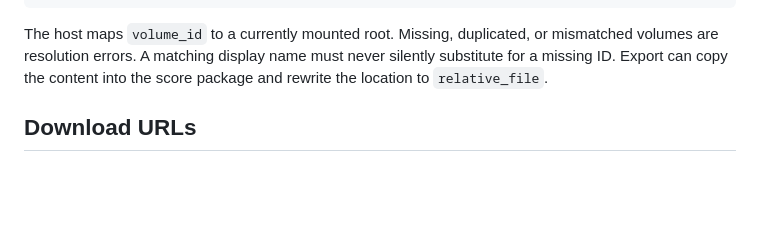
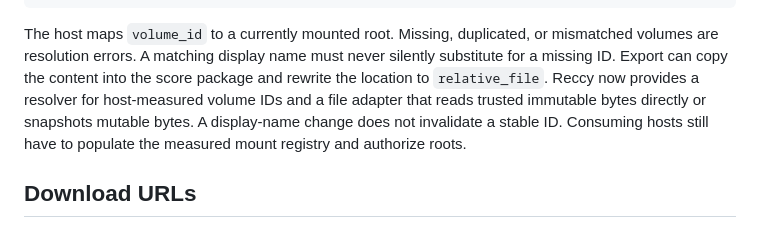
Before and after one commit to rec/ufor, a Markdown page: plan/url-paths.md, the part around the change. Drawn GitHub-style; blank space fills up the shorter version.

Commit message:
Record file asset host resolution in plans

```diff
--- a/plan/url-paths.md
+++ b/plan/url-paths.md
@@ -47,6 +47,10 @@ The host maps `volume_id` to a currently mounted root. Missing, duplicated, or
 mismatched volumes are resolution errors. A matching display name must never
 silently substitute for a missing ID. Export can copy the content into the score
 package and rewrite the location to `relative_file`.
+Reccy now provides a resolver for host-measured volume IDs and a file adapter
+that reads trusted immutable bytes directly or snapshots mutable bytes. A
+display-name change does not invalidate a stable ID. Consuming hosts still
+have to populate the measured mount registry and authorize roots.
 
 ## Download URLs
 
```
Also changed, not shown: plan/asset-cache.md (+4 -2 lines).
